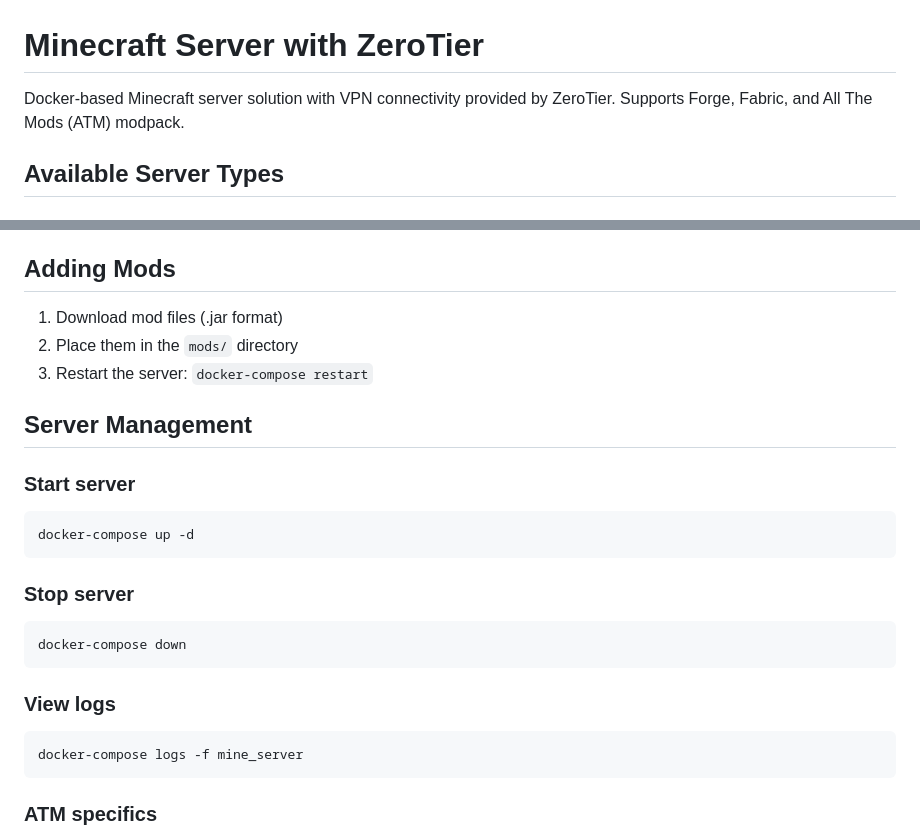
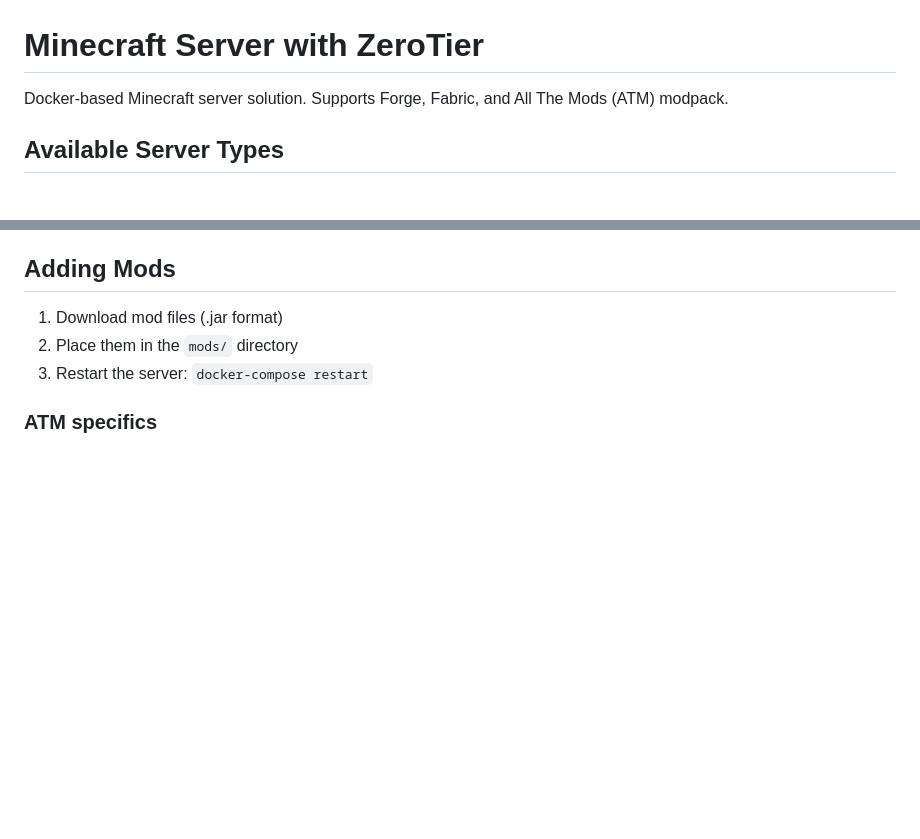
Before and after one commit to GustaMantovani/Admine, a Markdown page: minecraft_server/README.md, 2 parts joined by grey strips. Rendered like a GitHub page; blank space fills up the shorter version.

Commit message:
📝 update README to remove redundant VPN mention and server management section

````diff
--- a/minecraft_server/README.md
+++ b/minecraft_server/README.md
@@ -1,6 +1,6 @@
 # Minecraft Server with ZeroTier
 
- Docker-based Minecraft server solution with VPN connectivity provided by ZeroTier. Supports Forge, Fabric, and All The Mods (ATM) modpack.
+ Docker-based Minecraft server solution. Supports Forge, Fabric, and All The Mods (ATM) modpack.
 
 ## Available Server Types
 
@@ -74,23 +74,6 @@ The server runs with ZeroTier VPN integration:
 2. Place them in the `mods/` directory
 3. Restart the server: `docker-compose restart`
 
-## Server Management
-
-### Start server
-```bash
-docker-compose up -d
-```
-
-### Stop server
-```bash
-docker-compose down
-```
-
-### View logs
-```bash
-docker-compose logs -f mine_server
-```
-
 ### ATM specifics
 - The `atm/` image downloads the modpack server files automatically using `ATM_SERVER_FILES_DOWNLOAD_URL` and `SERVER_FILES_VERSION`.
 - If you mount `config/server.properties` via volume (as in `atm/docker-compose.yaml`), your settings are preserved by the entrypoint.
````
